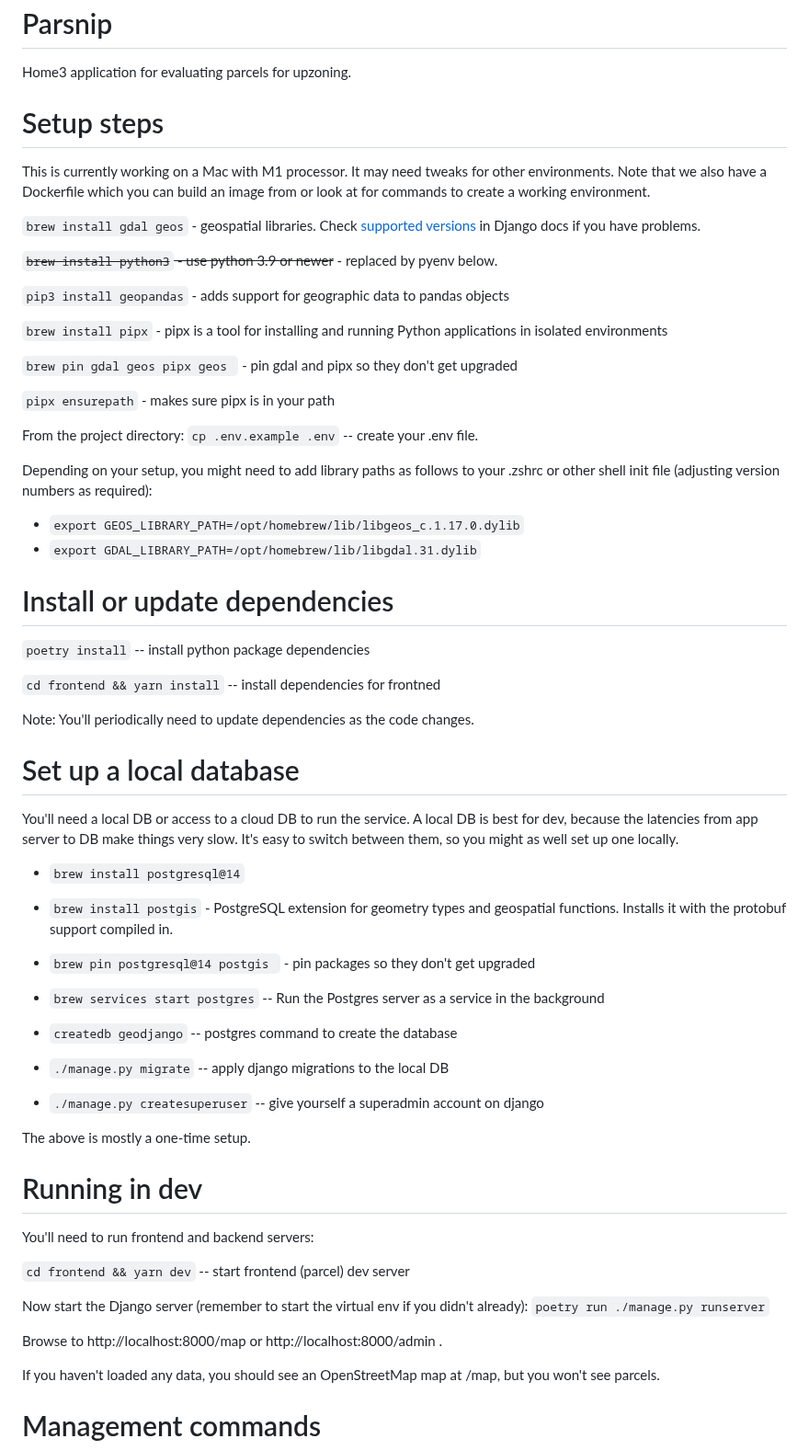
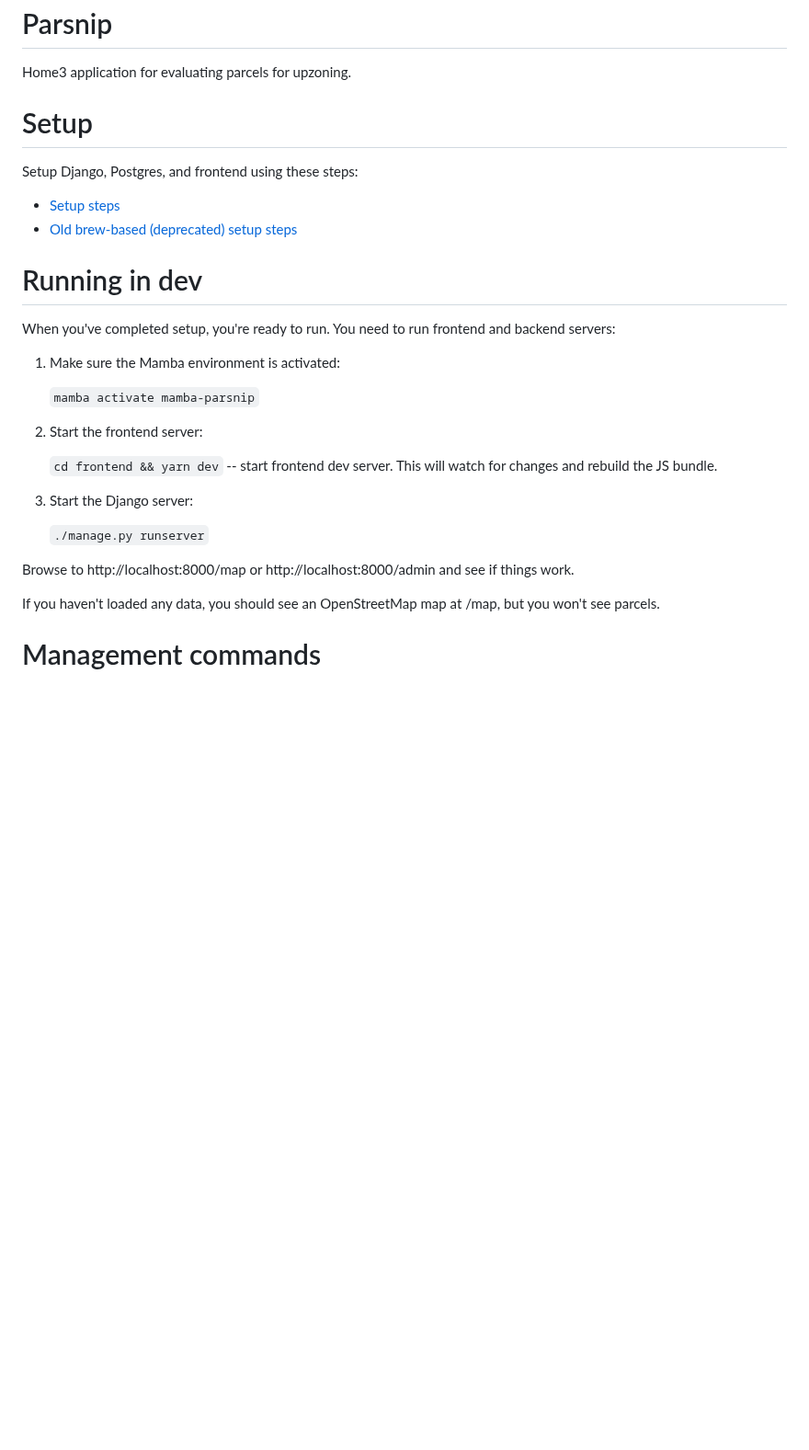
Before and after one commit to nilsbunger/parcel-browser, a Markdown page: README.md, the part around one of its changes. Shown at 92% size. GitHub-like rendering; blank space fills up the shorter version.

Commit message:
Update README to describe new way of setting up dev environment (mamba + docker)

```diff
--- a/README.md
+++ b/README.md
@@ -1,70 +1,29 @@
 # Parsnip
 Home3 application for evaluating parcels for upzoning.
 
-# Setup steps
-This is currently working on a Mac with M1 processor. It may need tweaks for other environments. Note
-that we also have a Dockerfile which you can build an image from or look at for commands
-to create a working environment.
+# Setup
 
-`brew install gdal geos` - geospatial libraries.
-Check [supported versions](https://docs.djangoproject.com/en/4.1/ref/contrib/gis/install/geolibs/)
-in Django docs if you have problems.
+Setup Django, Postgres, and frontend using these steps:
 
-~~`brew install python3` - use python 3.9 or newer~~ - replaced by pyenv below.
-
-`pip3 install geopandas` - adds support for geographic data to pandas objects
-
-`brew install pipx` - pipx is a tool for installing and running Python applications in isolated environments
-
-`brew pin gdal geos pipx geos ` - pin gdal and pipx so they don't get upgraded
-
-`pipx ensurepath` - makes sure pipx is in your path
-
-From the project directory:
-`cp .env.example .env` -- create your .env file.
-
-
-Depending on your setup, you might need to add library paths as follows to your .zshrc or other shell init file (adjusting version numbers as required):
-* `export GEOS_LIBRARY_PATH=/opt/homebrew/lib/libgeos_c.1.17.0.dylib`
-* `export GDAL_LIBRARY_PATH=/opt/homebrew/lib/libgdal.31.dylib`
-
-# Install or update dependencies
-
-`poetry install` -- install python package dependencies
-
-`cd frontend && yarn install` -- install dependencies for frontned
-
-Note: You'll periodically need to update dependencies as the code changes.
-
-# Set up a local database
-
-You'll need a local DB or access to a cloud DB to run the service. A local DB is best for dev, because the latencies from app server to DB make things very slow. It's easy to switch between them, so you might as well set up one locally.
-
-* `brew install postgresql@14`
-
-* `brew install postgis` - PostgreSQL extension for geometry types and geospatial functions. Installs it with the protobuf support compiled in.
-
-* `brew pin postgresql@14 postgis ` - pin packages so they don't get upgraded
-
-* `brew services start postgres` -- Run the Postgres server as a service in the background
-
-* `createdb geodjango` -- postgres command to create the database
-
-* `./manage.py migrate` -- apply django migrations to the local DB
-
-* `./manage.py createsuperuser` -- give yourself a superadmin account on django
-
-The above is mostly a one-time setup.
+* [Setup steps](docs/setup.md)
+* [Old brew-based (deprecated) setup steps](docs/archived-brew-setup.md)
 
 # Running in dev
-You'll need to run frontend and backend servers:
+When you've completed setup, you're ready to run. You need to run frontend and backend servers:
 
-`cd frontend && yarn dev` -- start frontend (parcel) dev server
+1. Make sure the Mamba environment is activated:
 
-Now start the Django server (remember to start the virtual env if you didn't already):
-`poetry run ./manage.py runserver`
+   `mamba activate mamba-parsnip`
 
-Browse to http://localhost:8000/map or http://localhost:8000/admin .
+0. Start the frontend server:
+
+   `cd frontend && yarn dev` -- start frontend dev server. This will watch for changes and rebuild the JS bundle.
+
+0. Start the Django server:
+
+   `./manage.py runserver`
+
+Browse to http://localhost:8000/map or http://localhost:8000/admin and see if things work.
 
 If you haven't loaded any data, you should see an OpenStreetMap map at /map, but you won't see parcels.
 
```
Also changed, not shown: other parts of README.md (+2 -2 lines), docs/archived-brew-setup.md (added, +42 -0 lines), docs/setup.md (added, +52 -0 lines).
